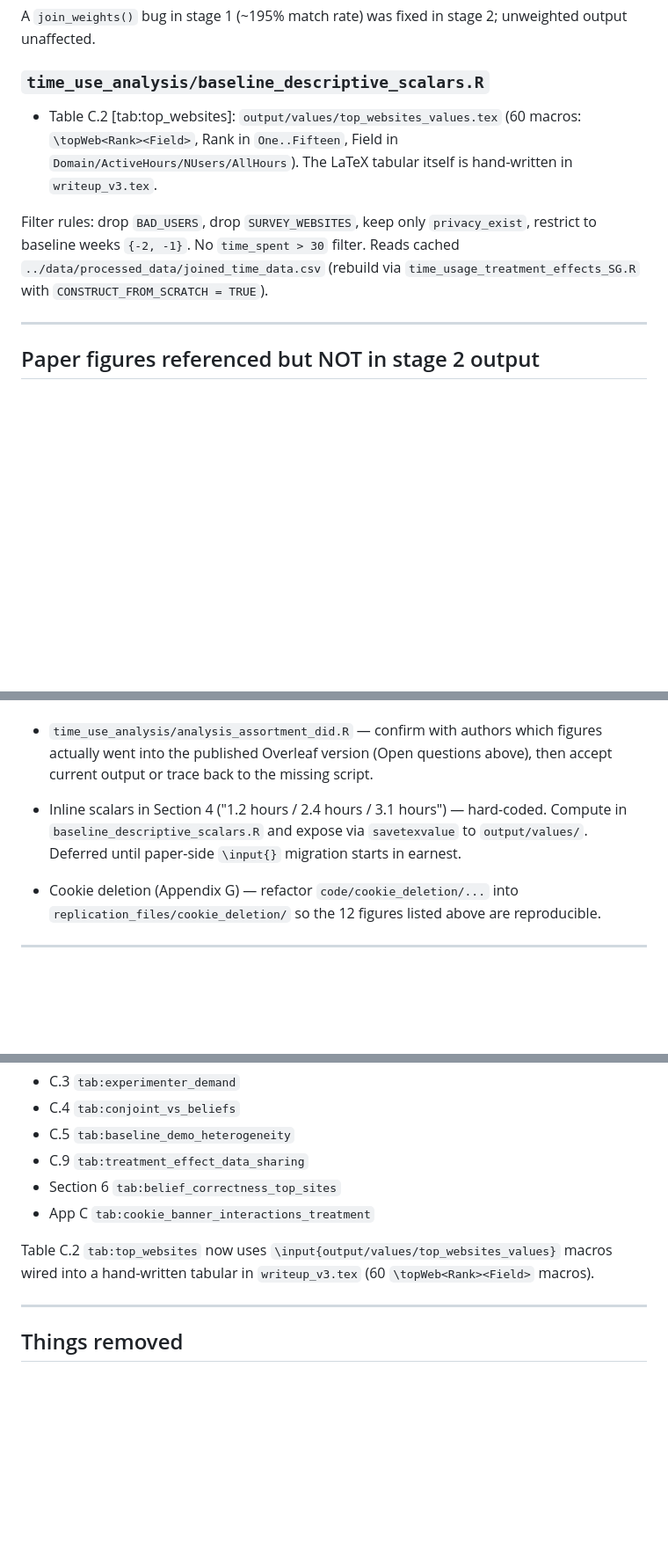
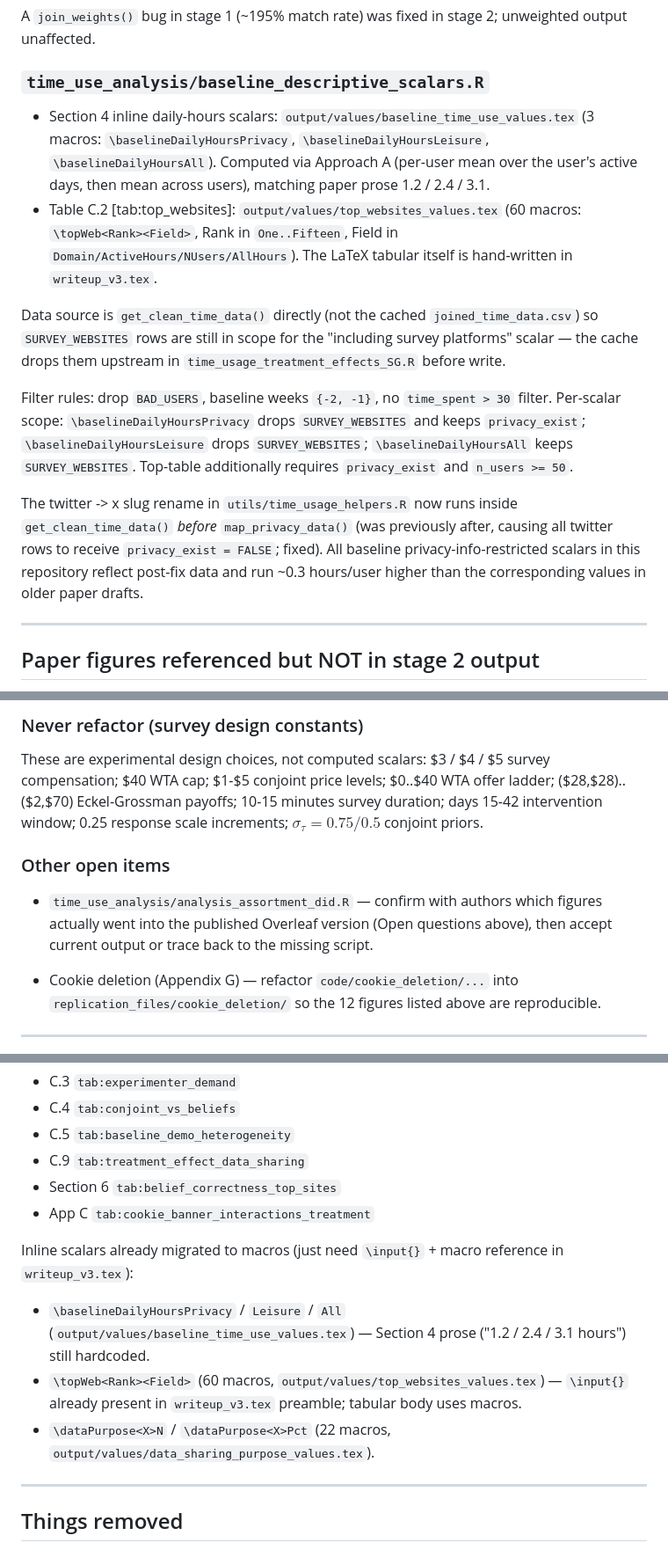
Before and after one commit to rawls238/privacy_experiment_analysis, a Markdown page: README.md, 3 parts joined by grey strips. Shown at 88% size. GitHub-like rendering; blank space fills up the shorter version.

```diff
--- a/README.md
+++ b/README.md
@@ -139,9 +139,14 @@ Driver also rebuilds `../data/processed_data/joined_time_data.csv` when `CONSTRU
 A `join_weights()` bug in stage 1 (~195% match rate) was fixed in stage 2; unweighted output unaffected.
 
 ### `time_use_analysis/baseline_descriptive_scalars.R`
+- Section 4 inline daily-hours scalars: `output/values/baseline_time_use_values.tex` (3 macros: `\baselineDailyHoursPrivacy`, `\baselineDailyHoursLeisure`, `\baselineDailyHoursAll`). Computed via Approach A (per-user mean over the user's active days, then mean across users), matching paper prose 1.2 / 2.4 / 3.1.
 - Table C.2 [tab:top_websites]: `output/values/top_websites_values.tex` (60 macros: `\topWeb<Rank><Field>`, Rank in `One..Fifteen`, Field in `Domain/ActiveHours/NUsers/AllHours`). The LaTeX tabular itself is hand-written in `writeup_v3.tex`.
 
-Filter rules: drop `BAD_USERS`, drop `SURVEY_WEBSITES`, keep only `privacy_exist`, restrict to baseline weeks `{-2, -1}`. No `time_spent > 30` filter. Reads cached `../data/processed_data/joined_time_data.csv` (rebuild via `time_usage_treatment_effects_SG.R` with `CONSTRUCT_FROM_SCRATCH = TRUE`).
+Data source is `get_clean_time_data()` directly (not the cached `joined_time_data.csv`) so `SURVEY_WEBSITES` rows are still in scope for the "including survey platforms" scalar — the cache drops them upstream in `time_usage_treatment_effects_SG.R` before write.
+
+Filter rules: drop `BAD_USERS`, baseline weeks `{-2, -1}`, no `time_spent > 30` filter. Per-scalar scope: `\baselineDailyHoursPrivacy` drops `SURVEY_WEBSITES` and keeps `privacy_exist`; `\baselineDailyHoursLeisure` drops `SURVEY_WEBSITES`; `\baselineDailyHoursAll` keeps `SURVEY_WEBSITES`. Top-table additionally requires `privacy_exist` and `n_users >= 50`.
+
+The twitter -> x slug rename in `utils/time_usage_helpers.R` now runs inside `get_clean_time_data()` *before* `map_privacy_data()` (was previously after, causing all twitter rows to receive `privacy_exist = FALSE`; fixed). All baseline privacy-info-restricted scalars in this repository reflect post-fix data and run ~0.3 hours/user higher than the corresponding values in older paper drafts.
 
 ---
 
@@ -200,7 +229,10 @@ Hand-made design documentation (treatment dialogs, study flow, consent pages). N
+### Never refactor (survey design constants)
+
+These are experimental design choices, not computed scalars: $3 / $4 / $5 survey compensation; $40 WTA cap; $1-$5 conjoint price levels; $0..$40 WTA offer ladder; ($28,$28)..($2,$70) Eckel-Grossman payoffs; 10-15 minutes survey duration; days 15-42 intervention window; 0.25 response scale increments; $\sigma_\tau = 0.75 / 0.5$ conjoint priors.
+
+### Other open items
 
 - `time_use_analysis/analysis_assortment_did.R` — confirm with authors which figures actually went into the published Overleaf version (Open questions above), then accept current output or trace back to the missing script.
-
-- Inline scalars in Section 4 ("1.2 hours / 2.4 hours / 3.1 hours") — hard-coded. Compute in `baseline_descriptive_scalars.R` and expose via `savetexvalue` to `output/values/`. Deferred until paper-side `\input{}` migration starts in earnest.
 
 - Cookie deletion (Appendix G) — refactor `code/cookie_deletion/...` into `replication_files/cookie_deletion/` so the 12 figures listed above are reproducible.
 
@@ -216,7 +248,10 @@ Switch every table cell and inline scalar from hard-coded to `\input{output/...}
 - Section 6 `tab:belief_correctness_top_sites`
 - App C `tab:cookie_banner_interactions_treatment`
 
-Table C.2 `tab:top_websites` now uses `\input{output/values/top_websites_values}` macros wired into a hand-written tabular in `writeup_v3.tex` (60 `\topWeb<Rank><Field>` macros).
+Inline scalars already migrated to macros (just need `\input{}` + macro reference in `writeup_v3.tex`):
+- `\baselineDailyHoursPrivacy` / `Leisure` / `All` (`output/values/baseline_time_use_values.tex`) — Section 4 prose ("1.2 / 2.4 / 3.1 hours") still hardcoded.
+- `\topWeb<Rank><Field>` (60 macros, `output/values/top_websites_values.tex`) — `\input{}` already present in `writeup_v3.tex` preamble; tabular body uses macros.
+- `\dataPurpose<X>N` / `\dataPurpose<X>Pct` (22 macros, `output/values/data_sharing_purpose_values.tex`).
 
 ---
 
```
Also changed, not shown: other parts of README.md (+34 -10 lines).
